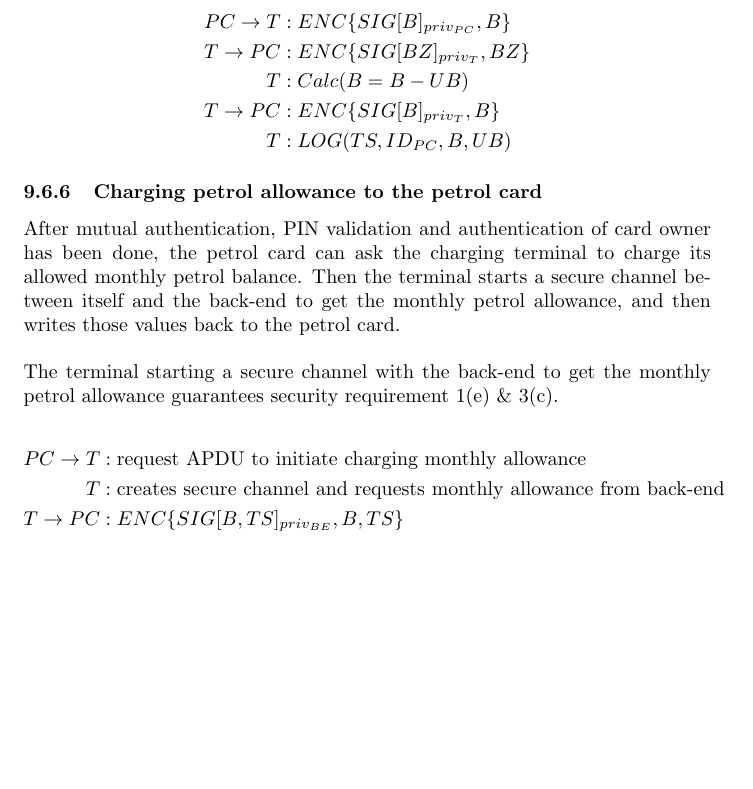
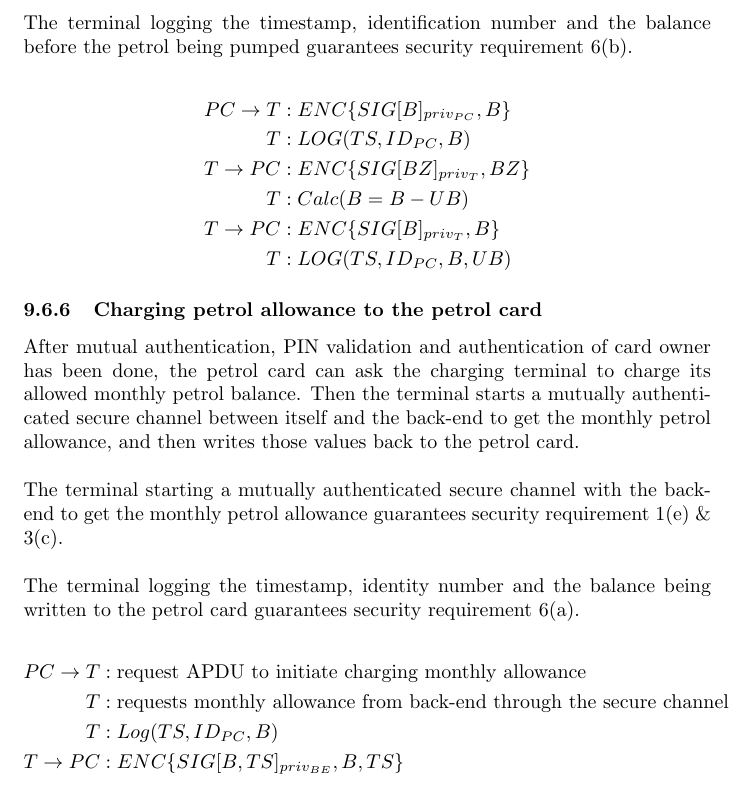
Before and after one commit to mavjs/HWSec2016, a LaTeX document (report/main.tex, which reads report/overalldes.tex): part of page 13 of 13, cut at the place of the change, the shorter picture padded with empty space. Compiled offline with pdfLaTeX.

Commit message:
update the protocol to be inline with secreq

```diff
--- a/report/overalldes.tex
+++ b/report/overalldes.tex
@@ -85,9 +85,12 @@ PC \to T&: ENC\{SIG[PIN_{AUTH}]_{priv_{PC}}, PIN_{AUTH}\}
 \subsubsection{Getting petrol from the petrol terminal}
 After mutual authentication, PIN validation and authentication of card owner has been done, the petrol card can send its current balance to the petrol terminal for getting petrol. Then, the terminal writes a balance of zero to the petrol card for cases where the card was removed mid transaction. Once the petrol has been pumped and the user successfully terminates the program, the terminal writes a new balance after deducting the pumped petrol amount from the initial balance sent by the card, to the card. And immediately after that the terminal logs the time, identification number, balance and the amount of petrol pumped by the user.
 
+The terminal logging the timestamp, identification number and the balance before the petrol being pumped guarantees security requirement 6(b).
+
 \begin{equation}\nonumber
 \begin{split}
 PC \to T&: ENC\{SIG[B]_{priv_{PC}}, B\}\\
+T&: LOG(TS, ID_{PC}, B) \\
 T \to PC&: ENC\{SIG[BZ]_{priv_T}, BZ\}\\
 T&: Calc(B = B - UB)\\
 T \to PC&: ENC\{SIG[B]_{priv_T}, B\}\\
@@ -99,16 +102,19 @@ T&: LOG(TS, ID_{PC}, B, UB)
 \subsubsection{Charging petrol allowance to the petrol card}
 After mutual authentication, PIN validation and authentication of card owner
 has been done, the petrol card can ask the charging terminal to charge its
-allowed monthly petrol balance. Then the terminal starts a secure channel
-between itself and the back-end to get the monthly petrol allowance, and then
+allowed monthly petrol balance. Then the terminal starts a mutually
+authenticated secure channel between itself and the back-end to get the monthly petrol allowance, and then
 writes those values back to the petrol card.\\
 
-The terminal starting a secure channel with the back-end to get the monthly petrol allowance guarantees security requirement 1(e) \& 3(c).
+The terminal starting a mutually authenticated secure channel with the back-end to get the monthly petrol allowance guarantees security requirement 1(e) \& 3(c).\\
+
+The terminal logging the timestamp, identity number and the balance being written to the petrol card guarantees security requirement 6(a).
 
 \begin{equation}\nonumber
 \begin{split}
 PC \to T&: \text{request APDU to initiate charging monthly allowance} \\
-T&: \text{creates secure channel and requests monthly allowance from back-end} \\
+    T&: \text{requests monthly allowance from back-end through the secure channel} \\
+T&: Log(TS, ID_{PC}, B) \\
 T \to PC&: ENC\{SIG[B,TS]_{priv_{BE}}, B, TS\}
 \end{split}
 \end{equation}
```
Also changed, not shown: report/overalldes.tex (2 more changed lines).
